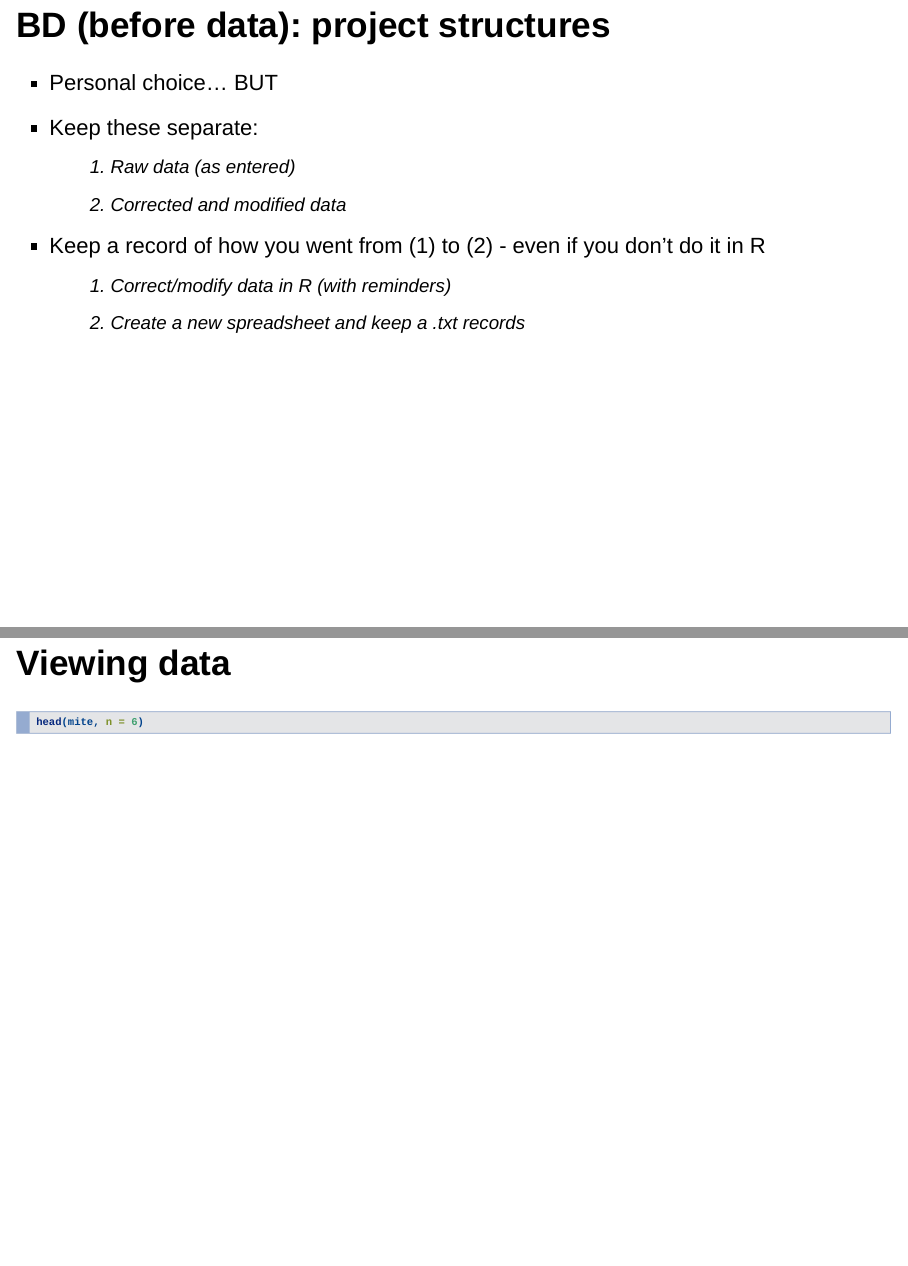
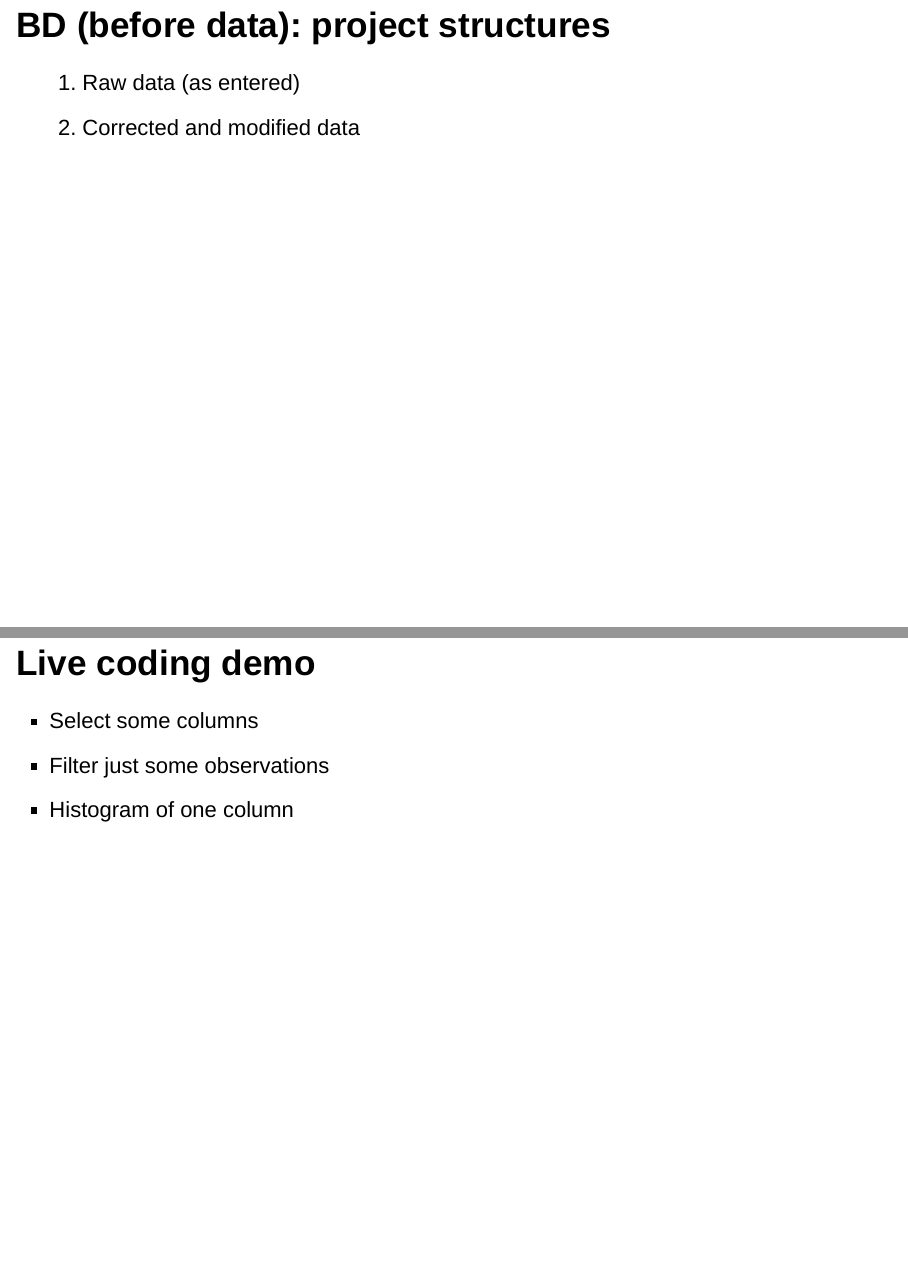
Before and after one commit to orb16/paleo-R-workshop, an R Markdown document (1-folders-spreadsheets-organisingData/presentation-data-etal.Rmd): pages 4 and 20 of 21 before the commit and pages 4 and 23 of 23 after it, joined at a grey line. Rendered offline with R 4.5, knitr and Pandoc, with nearby package versions; the code chunks are not run, so their results and figures are left out; drawn as Slidy slides in place of the format the file asks for.

Commit message:
Minor changes fixing one slide and adding the live coding part

````diff
--- a/1-folders-spreadsheets-organisingData/presentation-data-etal.Rmd
+++ b/1-folders-spreadsheets-organisingData/presentation-data-etal.Rmd
@@ -39,11 +39,14 @@ require(DiagrammeR, quietly = TRUE)
 
 ## BD (before data): project structures
 
-- Personal choice... BUT
-- Keep these separate:
   (1) Raw data (as entered)
   (2) Corrected and modified data
-- Keep a record of how you went from (1) to (2) - even if you don't do it in R
+
+
+## BD (before data): project structures
+
+### Keep a record of how you went from (1) to (2) - even if you don't do it in R
+
   (1) Correct/modify data in R (with reminders)
   (2) Create a new spreadsheet and keep a .txt records
 
@@ -199,3 +202,9 @@ head(mite) %>%
 ```{r}
 skim(mite)
 ```
+
+## Live coding demo
+
+- Select some columns
+- Filter just some observations
+- Histogram of one column
````
